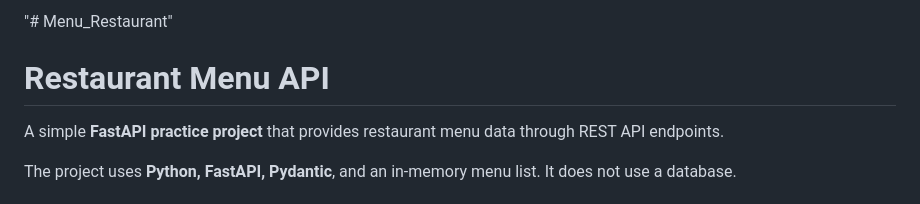
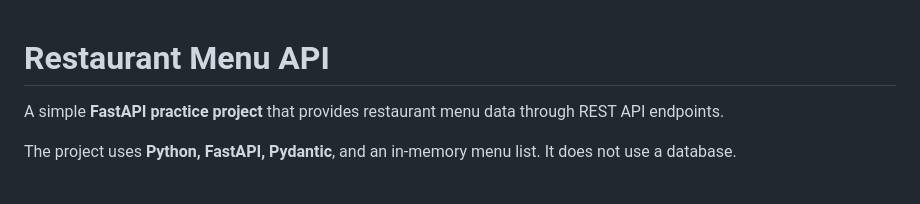
Before and after one commit to Nousheen-Adeel/Menu_Restaurant, a Markdown page: README.md, the part around the change. GitHub-like rendering.

Commit message:
Remove unnecessary title from README

```diff
--- a/README.md
+++ b/README.md
@@ -1,4 +1,4 @@
-"# Menu_Restaurant"
+
 # Restaurant Menu API
 
 A simple **FastAPI practice project** that provides restaurant menu data through REST API endpoints.
```
